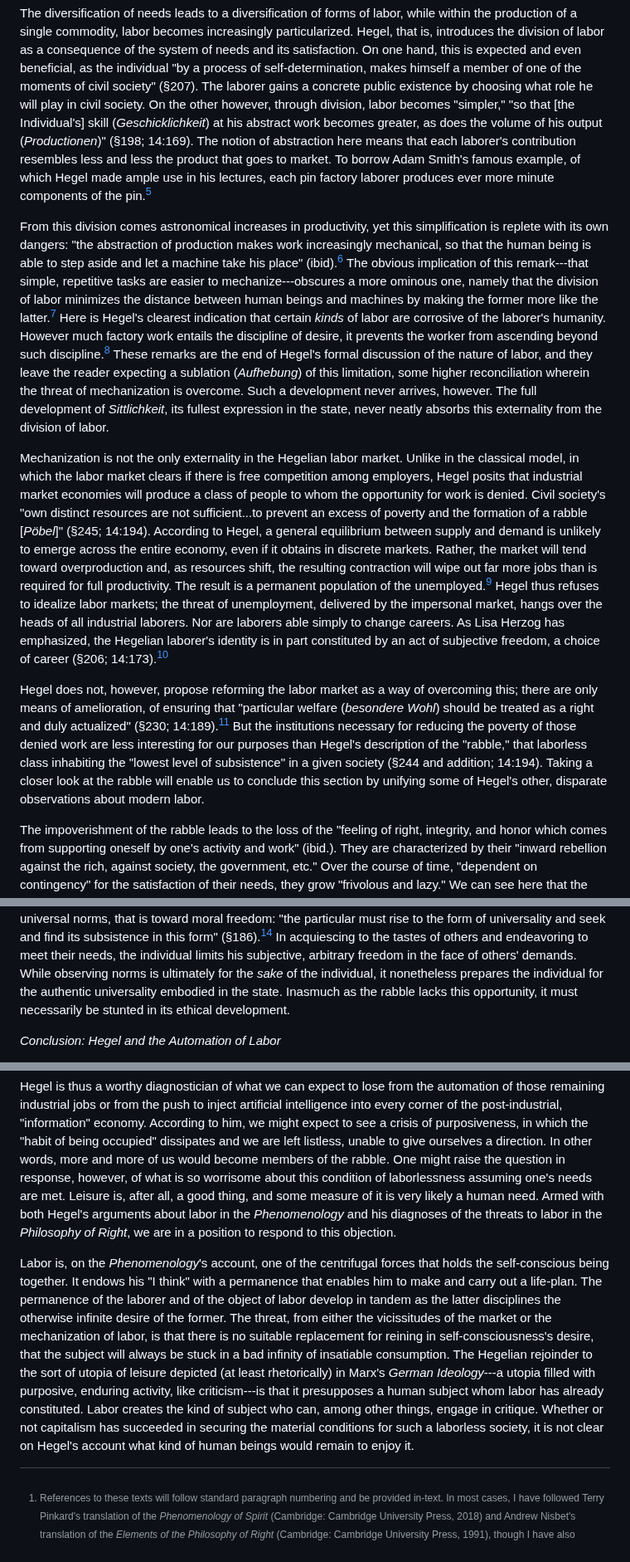
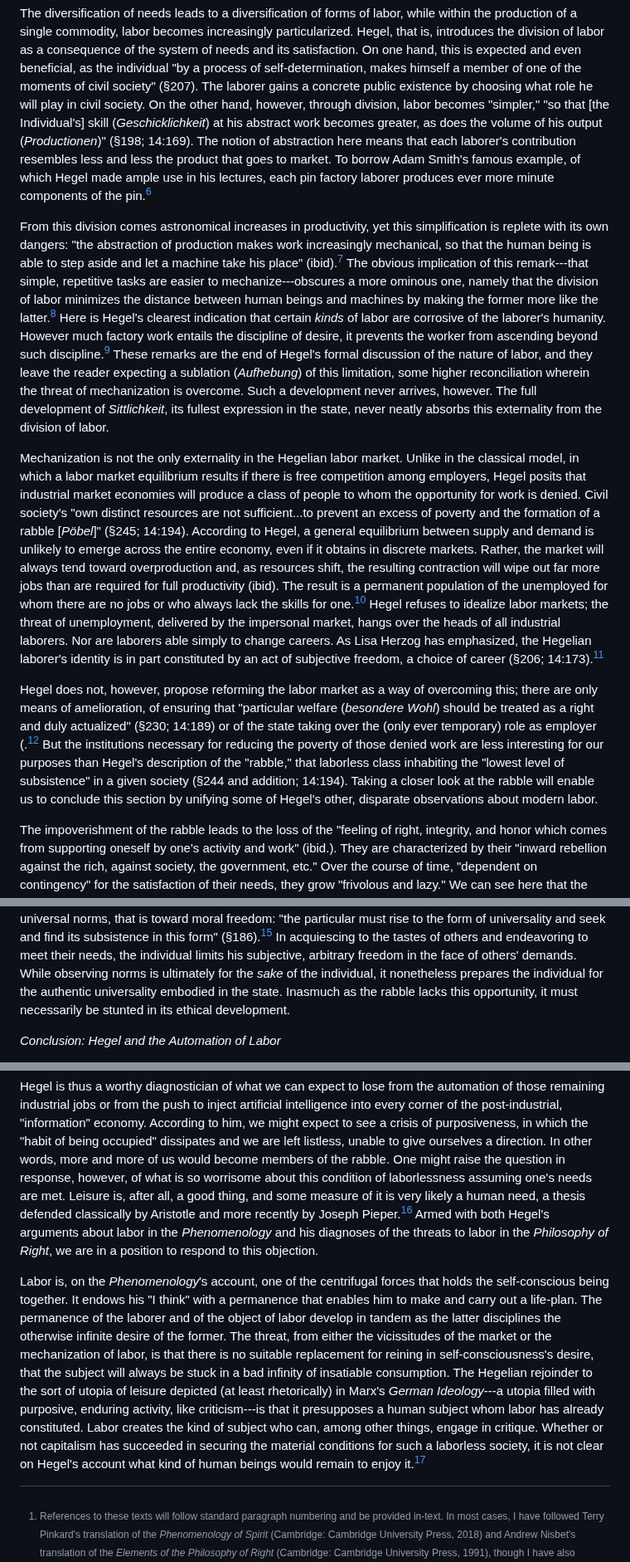
Before and after one commit to gcallah/work, a Markdown page: chaps/hegel.md, 3 parts joined by grey strips. Shown at 83% size. Rendered like a GitHub page.

```diff
--- a/chaps/hegel.md
+++ b/chaps/hegel.md
@@ -271,27 +271,27 @@ one hand, this is expected and even beneficial, as the individual "by a
 process of self-determination, makes himself a member of one of the
 moments of civil society" (§207). The laborer gains a concrete public
 existence by choosing what role he will play in civil society. On the
-other however, through division, labor becomes "simpler," "so that \[the
-Individual's\] skill (*Geschicklichkeit*) at his abstract work becomes
-greater, as does the volume of his output (*Productionen*)" (§198;
-14:169). The notion of abstraction here means that each laborer's
+other hand, however, through division, labor becomes "simpler," "so that
+\[the Individual's\] skill (*Geschicklichkeit*) at his abstract work
+becomes greater, as does the volume of his output (*Productionen*)"
+(§198; 14:169). The notion of abstraction here means that each laborer's
 contribution resembles less and less the product that goes to market. To
 borrow Adam Smith's famous example, of which Hegel made ample use in his
 lectures, each pin factory laborer produces ever more minute components
-of the pin.[^5]
+of the pin.[^6]
 
 From this division comes astronomical increases in productivity, yet
 this simplification is replete with its own dangers: "the abstraction of
 production makes work increasingly mechanical, so that the human being
-is able to step aside and let a machine take his place" (ibid).[^6] The
+is able to step aside and let a machine take his place" (ibid).[^7] The
 obvious implication of this remark---that simple, repetitive tasks are
 easier to mechanize---obscures a more ominous one, namely that the
 division of labor minimizes the distance between human beings and
-machines by making the former more like the latter.[^7] Here is Hegel's
+machines by making the former more like the latter.[^8] Here is Hegel's
 clearest indication that certain *kinds* of labor are corrosive of the
 laborer's humanity. However much factory work entails the discipline of
 desire, it prevents the worker from ascending beyond such
-discipline.[^8] These remarks are the end of Hegel's formal discussion
+discipline.[^9] These remarks are the end of Hegel's formal discussion
 of the nature of labor, and they leave the reader expecting a sublation
 (*Aufhebung*) of this limitation, some higher reconciliation wherein the
 threat of mechanization is overcome. Such a development never arrives,
@@ -300,34 +300,36 @@ in the state, never neatly absorbs this externality from the division of
 labor.
 
 Mechanization is not the only externality in the Hegelian labor market.
-Unlike in the classical model, in which the labor market clears if there
-is free competition among employers, Hegel posits that industrial market
-economies will produce a class of people to whom the opportunity for
-work is denied. Civil society's "own distinct resources are not
-sufficient...to prevent an excess of poverty and the formation of a
-rabble \[*Pöbel*\]" (§245; 14:194). According to Hegel, a general
+Unlike in the classical model, in which a labor market equilibrium
+results if there is free competition among employers, Hegel posits that
+industrial market economies will produce a class of people to whom the
+opportunity for work is denied. Civil society's "own distinct resources
+are not sufficient...to prevent an excess of poverty and the formation
+of a rabble \[*Pöbel*\]" (§245; 14:194). According to Hegel, a general
 equilibrium between supply and demand is unlikely to emerge across the
 entire economy, even if it obtains in discrete markets. Rather, the
-market will tend toward overproduction and, as resources shift, the
-resulting contraction will wipe out far more jobs than is required for
-full productivity. The result is a permanent population of the
-unemployed.[^9] Hegel thus refuses to idealize labor markets; the threat
-of unemployment, delivered by the impersonal market, hangs over the
-heads of all industrial laborers. Nor are laborers able simply to change
+market will always tend toward overproduction and, as resources shift,
+the resulting contraction will wipe out far more jobs than are required
+for full productivity (ibid). The result is a permanent population of
+the unemployed for whom there are no jobs or who always lack the skills
+for one.[^10] Hegel refuses to idealize labor markets; the threat of
+unemployment, delivered by the impersonal market, hangs over the heads
+of all industrial laborers. Nor are laborers able simply to change
 careers. As Lisa Herzog has emphasized, the Hegelian laborer's identity
 is in part constituted by an act of subjective freedom, a choice of
-career (§206; 14:173).[^10]
+career (§206; 14:173).[^11]
 
 Hegel does not, however, propose reforming the labor market as a way of
 overcoming this; there are only means of amelioration, of ensuring that
 "particular welfare (*besondere Wohl*) should be treated as a right and
-duly actualized" (§230; 14:189).[^11] But the institutions necessary for
-reducing the poverty of those denied work are less interesting for our
-purposes than Hegel's description of the "rabble," that laborless class
-inhabiting the "lowest level of subsistence" in a given society (§244
-and addition; 14:194). Taking a closer look at the rabble will enable us
-to conclude this section by unifying some of Hegel's other, disparate
-observations about modern labor.
+duly actualized" (§230; 14:189) or of the state taking over the (only
+ever temporary) role as employer (.[^12] But the institutions necessary
+for reducing the poverty of those denied work are less interesting for
+our purposes than Hegel's description of the "rabble," that laborless
+class inhabiting the "lowest level of subsistence" in a given society
+(§244 and addition; 14:194). Taking a closer look at the rabble will
+enable us to conclude this section by unifying some of Hegel's other,
+disparate observations about modern labor.
 
 The impoverishment of the rabble leads to the loss of the "feeling of
 right, integrity, and honor which comes from supporting oneself by one's
@@ -379,7 +381,7 @@ experiencing a struggle between competing, countervailing desires (see
 object, labor also educates the laborer toward the observation of
 universal norms, that is toward moral freedom: "the particular must rise
 to the form of universality and seek and find its subsistence in this
-form" (§186).[^14] In acquiescing to the tastes of others and
+form" (§186).[^15] In acquiescing to the tastes of others and
 endeavoring to meet their needs, the individual limits his subjective,
 arbitrary freedom in the face of others' demands. While observing norms
 is ultimately for the *sake* of the individual, it nonetheless prepares
@@ -411,8 +413,9 @@ words, more and more of us would become members of the rabble. One might
 raise the question in response, however, of what is so worrisome about
 this condition of laborlessness assuming one's needs are met. Leisure
 is, after all, a good thing, and some measure of it is very likely a
-human need. Armed with both Hegel's arguments about labor in the
-*Phenomenology* and his diagnoses of the threats to labor in the
+human need, a thesis defended classically by Aristotle and more recently
+by Joseph Pieper.[^16] Armed with both Hegel's arguments about labor in
+the *Phenomenology* and his diagnoses of the threats to labor in the
 *Philosophy of Right*, we are in a position to respond to this
 objection.
 
@@ -432,7 +435,7 @@ human subject whom labor has already constituted. Labor creates the kind
 of subject who can, among other things, engage in critique. Whether or
 not capitalism has succeeded in securing the material conditions for
 such a laborless society, it is not clear on Hegel's account what kind
-of human beings would remain to enjoy it.
+of human beings would remain to enjoy it.[^17]
 
 [^1]: References to these texts will follow standard paragraph numbering
     and be provided in-text. In most cases, I have followed Terry
```
Also changed, not shown: other parts of chaps/hegel.md (+63 -53 lines).
